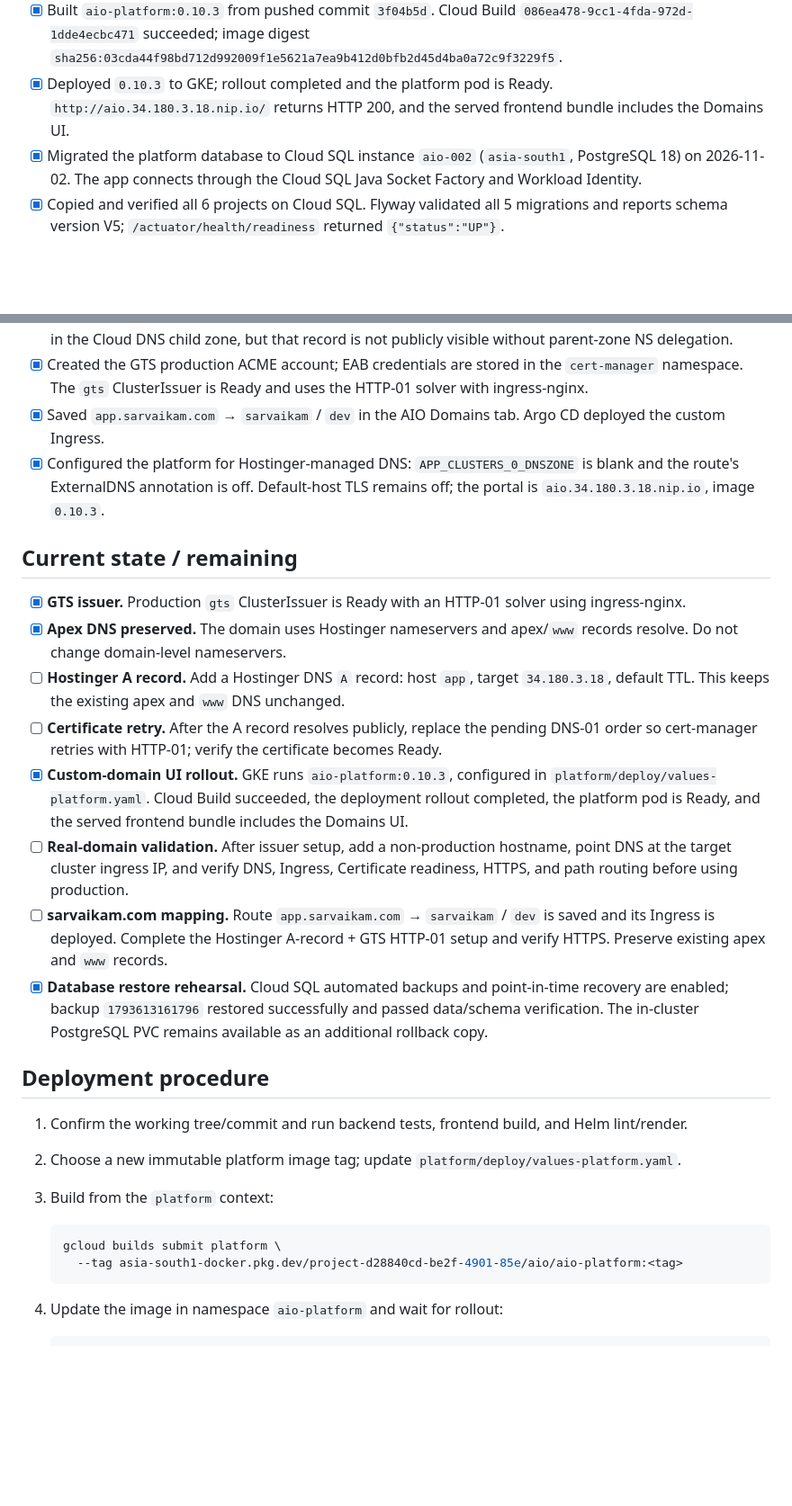
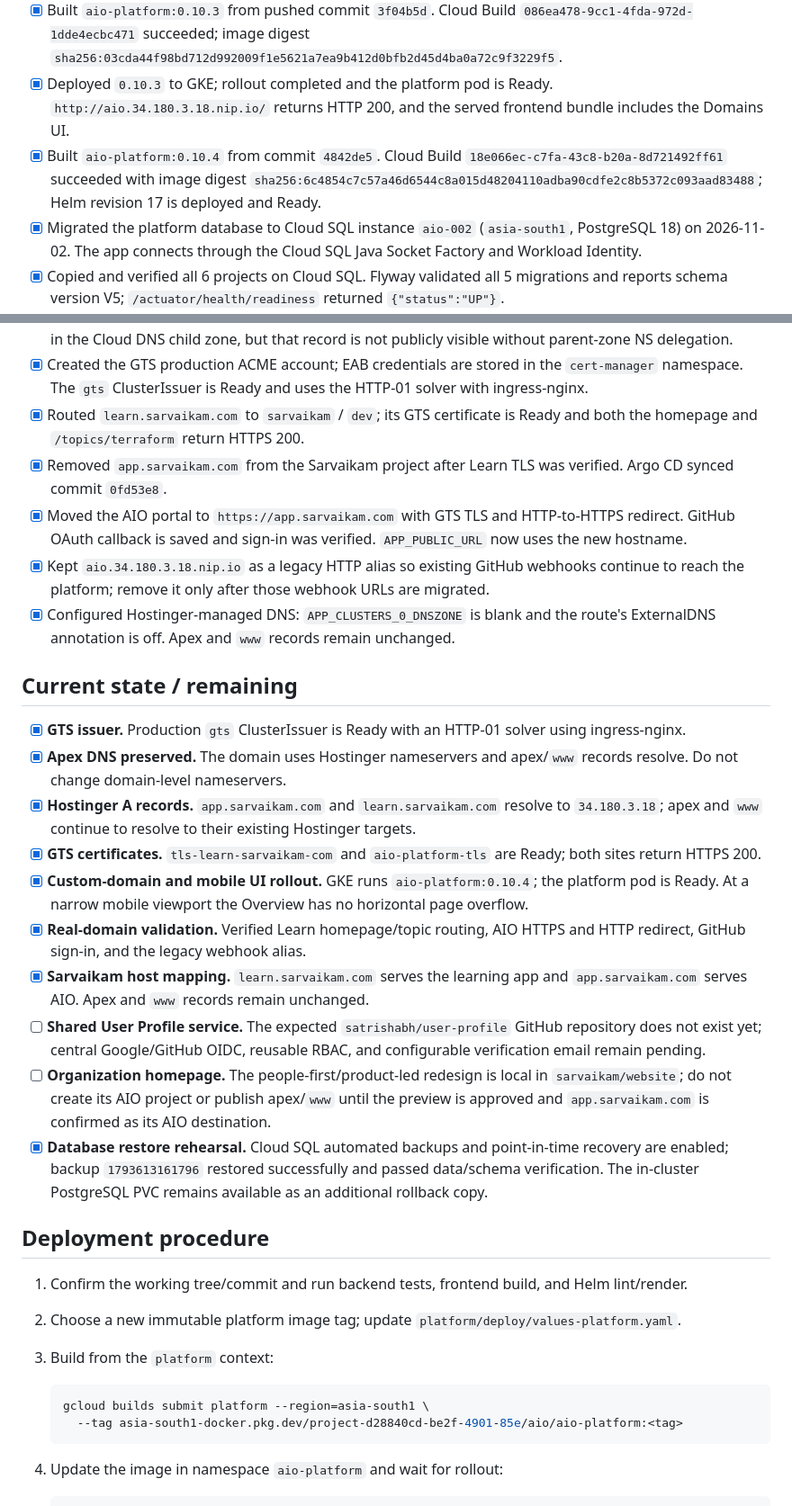
Before and after one commit to satrishabh/aio-gitops, a Markdown page: docs/GKE-DEPLOYMENT-TRACKER.md, 2 parts joined by grey strips. Shown at 90% size. Drawn GitHub-style; blank space fills up the shorter version.

Commit message:
Document app.sarvaikam.com cutover
Co-authored-by: Copilot <223556219+Copilot@users.noreply.github.com>

````diff
--- a/docs/GKE-DEPLOYMENT-TRACKER.md
+++ b/docs/GKE-DEPLOYMENT-TRACKER.md
@@ -18,6 +18,7 @@ Update it after each production deployment or schema migration.
 - [x] Previously built and deployed `aio-platform:0.10.2`; superseded by `0.10.3`.
 - [x] Built `aio-platform:0.10.3` from pushed commit `3f04b5d`. Cloud Build `086ea478-9cc1-4fda-972d-1dde4ecbc471` succeeded; image digest `sha256:03cda44f98bd712d992009f1e5621a7ea9b412d0bfb2d45d4ba0a72c9f3229f5`.
 - [x] Deployed `0.10.3` to GKE; rollout completed and the platform pod is Ready. `http://aio.34.180.3.18.nip.io/` returns HTTP 200, and the served frontend bundle includes the Domains UI.
+- [x] Built `aio-platform:0.10.4` from commit `4842de5`. Cloud Build `18e066ec-c7fa-43c8-b20a-8d721492ff61` succeeded with image digest `sha256:6c4854c7c57a46d6544c8a015d48204110adba90cdfe2c8b5372c093aad83488`; Helm revision 17 is deployed and Ready.
 - [x] Migrated the platform database to Cloud SQL instance `aio-002` (`asia-south1`, PostgreSQL 18) on 2026-11-02. The app connects through the Cloud SQL Java Socket Factory and Workload Identity.
 - [x] Copied and verified all 6 projects on Cloud SQL. Flyway validated all 5 migrations and reports schema version V5; `/actuator/health/readiness` returned `{"status":"UP"}`.
 - [x] Stopped the in-cluster PostgreSQL StatefulSet after verification and retained its bound PVC for rollback. Removed the temporary migration pod, Secret, and elevated Cloud SQL migration user.
@@ -25,18 +26,23 @@ Update it after each production deployment or schema migration.
 - [x] Created public Cloud DNS zone `aio-sarvaikam-app` for `app.sarvaikam.com`; the parent zone remains on Hostinger and does not delegate the `app` child zone. Hostinger's DNS editor does not offer NS records.
 - [x] Installed ExternalDNS `v0.24.0` with `upsert-only` and a filter for `app.sarvaikam.com`. It created an A record in the Cloud DNS child zone, but that record is not publicly visible without parent-zone NS delegation.
 - [x] Created the GTS production ACME account; EAB credentials are stored in the `cert-manager` namespace. The `gts` ClusterIssuer is Ready and uses the HTTP-01 solver with ingress-nginx.
-- [x] Saved `app.sarvaikam.com` → `sarvaikam` / `dev` in the AIO Domains tab. Argo CD deployed the custom Ingress.
-- [x] Configured the platform for Hostinger-managed DNS: `APP_CLUSTERS_0_DNSZONE` is blank and the route's ExternalDNS annotation is off. Default-host TLS remains off; the portal is `aio.34.180.3.18.nip.io`, image `0.10.3`.
+- [x] Routed `learn.sarvaikam.com` to `sarvaikam` / `dev`; its GTS certificate is Ready and both the homepage and `/topics/terraform` return HTTPS 200.
+- [x] Removed `app.sarvaikam.com` from the Sarvaikam project after Learn TLS was verified. Argo CD synced commit `0fd53e8`.
+- [x] Moved the AIO portal to `https://app.sarvaikam.com` with GTS TLS and HTTP-to-HTTPS redirect. GitHub OAuth callback is saved and sign-in was verified. `APP_PUBLIC_URL` now uses the new hostname.
+- [x] Kept `aio.34.180.3.18.nip.io` as a legacy HTTP alias so existing GitHub webhooks continue to reach the platform; remove it only after those webhook URLs are migrated.
+- [x] Configured Hostinger-managed DNS: `APP_CLUSTERS_0_DNSZONE` is blank and the route's ExternalDNS annotation is off. Apex and `www` records remain unchanged.
 
 ## Current state / remaining
 
 - [x] **GTS issuer.** Production `gts` ClusterIssuer is Ready with an HTTP-01 solver using ingress-nginx.
 - [x] **Apex DNS preserved.** The domain uses Hostinger nameservers and apex/`www` records resolve. Do not change domain-level nameservers.
-- [ ] **Hostinger A record.** Add a Hostinger DNS `A` record: host `app`, target `34.180.3.18`, default TTL. This keeps the existing apex and `www` DNS unchanged.
-- [ ] **Certificate retry.** After the A record resolves publicly, replace the pending DNS-01 order so cert-manager retries with HTTP-01; verify the certificate becomes Ready.
-- [x] **Custom-domain UI rollout.** GKE runs `aio-platform:0.10.3`, configured in `platform/deploy/values-platform.yaml`. Cloud Build succeeded, the deployment rollout completed, the platform pod is Ready, and the served frontend bundle includes the Domains UI.
-- [ ] **Real-domain validation.** After issuer setup, add a non-production hostname, point DNS at the target cluster ingress IP, and verify DNS, Ingress, Certificate readiness, HTTPS, and path routing before using production.
-- [ ] **sarvaikam.com mapping.** Route `app.sarvaikam.com` → `sarvaikam` / `dev` is saved and its Ingress is deployed. Complete the Hostinger A-record + GTS HTTP-01 setup and verify HTTPS. Preserve existing apex and `www` records.
+- [x] **Hostinger A records.** `app.sarvaikam.com` and `learn.sarvaikam.com` resolve to `34.180.3.18`; apex and `www` continue to resolve to their existing Hostinger targets.
+- [x] **GTS certificates.** `tls-learn-sarvaikam-com` and `aio-platform-tls` are Ready; both sites return HTTPS 200.
+- [x] **Custom-domain and mobile UI rollout.** GKE runs `aio-platform:0.10.4`; the platform pod is Ready. At a narrow mobile viewport the Overview has no horizontal page overflow.
+- [x] **Real-domain validation.** Verified Learn homepage/topic routing, AIO HTTPS and HTTP redirect, GitHub sign-in, and the legacy webhook alias.
+- [x] **Sarvaikam host mapping.** `learn.sarvaikam.com` serves the learning app and `app.sarvaikam.com` serves AIO. Apex and `www` records remain unchanged.
+- [ ] **Shared User Profile service.** The expected `satrishabh/user-profile` GitHub repository does not exist yet; central Google/GitHub OIDC, reusable RBAC, and configurable verification email remain pending.
+- [ ] **Organization homepage.** The people-first/product-led redesign is local in `sarvaikam/website`; do not create its AIO project or publish apex/`www` until the preview is approved and `app.sarvaikam.com` is confirmed as its AIO destination.
 - [x] **Database restore rehearsal.** Cloud SQL automated backups and point-in-time recovery are enabled; backup `1793613161796` restored successfully and passed data/schema verification. The in-cluster PostgreSQL PVC remains available as an additional rollback copy.
 
 ## Deployment procedure
@@ -46,7 +52,7 @@ Update it after each production deployment or schema migration.
 3. Build from the `platform` context:
 
    ```sh
-   gcloud builds submit platform \
+   gcloud builds submit platform --region=asia-south1 \
      --tag asia-south1-docker.pkg.dev/project-d28840cd-be2f-4901-85e/aio/aio-platform:<tag>
    ```
 
````
Also changed, not shown: other parts of docs/GKE-DEPLOYMENT-TRACKER.md (+1 -1 lines).
